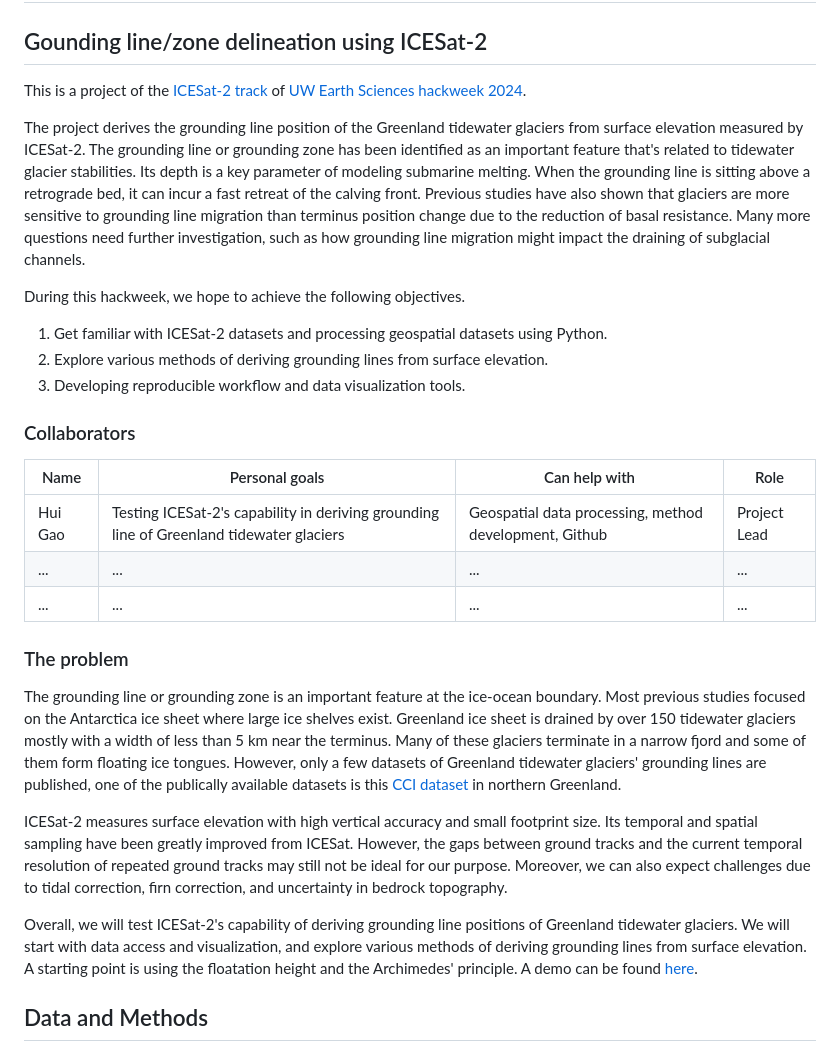
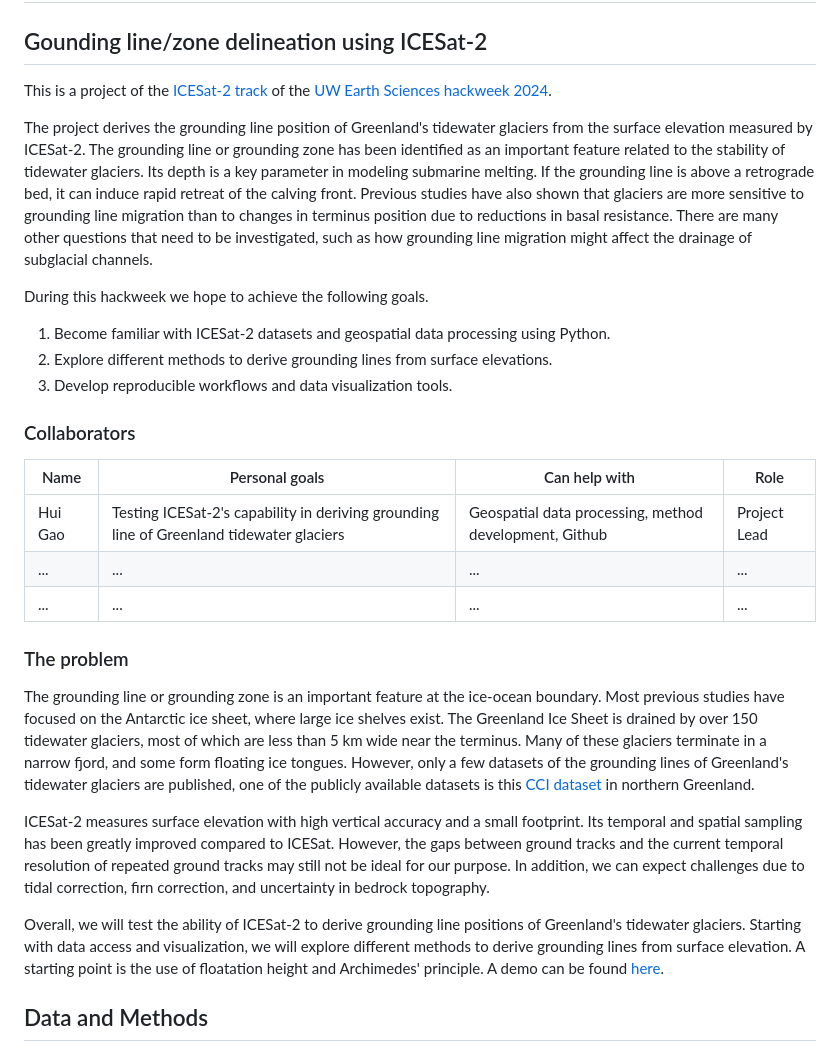
Before and after one commit to ICESAT-2HackWeek/GroundingLine-Greenland, a Markdown page: README.md, the part around the change printed below. Drawn GitHub-style.

```diff
--- a/README.md
+++ b/README.md
@@ -2,15 +2,15 @@
 
 ## Gounding line/zone delineation using ICESat-2
 
-This is a project of the [ICESat-2 track](https://icesat-2-2024.hackweek.io/intro.html) of [UW Earth Sciences hackweek 2024](https://2024.hackweek.io/).
+This is a project of the [ICESat-2 track](https://icesat-2-2024.hackweek.io/intro.html) of the [UW Earth Sciences hackweek 2024](https://2024.hackweek.io/).
 
-The project derives the grounding line position of the Greenland tidewater glaciers from surface elevation measured by ICESat-2. The grounding line or grounding zone has been identified as an important feature that's related to tidewater glacier stabilities. Its depth is a key parameter of modeling submarine melting. When the grounding line is sitting above a retrograde bed, it can incur a fast retreat of the calving front. Previous studies have also shown that glaciers are more sensitive to grounding line migration than terminus position change due to the reduction of basal resistance. Many more questions need further investigation, such as how grounding line migration might impact the draining of subglacial channels.
+The project derives the grounding line position of Greenland's tidewater glaciers from the surface elevation measured by ICESat-2. The grounding line or grounding zone has been identified as an important feature related to the stability of tidewater glaciers. Its depth is a key parameter in modeling submarine melting. If the grounding line is above a retrograde bed, it can induce rapid retreat of the calving front. Previous studies have also shown that glaciers are more sensitive to grounding line migration than to changes in terminus position due to reductions in basal resistance. There are many other questions that need to be investigated, such as how grounding line migration might affect the drainage of subglacial channels.
 
-During this hackweek, we hope to achieve the following objectives.
+During this hackweek we hope to achieve the following goals.
 
-1. Get familiar with ICESat-2 datasets and processing geospatial datasets using Python.
-2. Explore various methods of deriving grounding lines from surface elevation.
-3. Developing reproducible workflow and data visualization tools.
+1. Become familiar with ICESat-2 datasets and geospatial data processing using Python.
+2. Explore different methods to derive grounding lines from surface elevations.
+3. Develop reproducible workflows and data visualization tools.
 
 
 ### Collaborators
@@ -23,12 +23,11 @@ During this hackweek, we hope to achieve the following objectives.
 
 ### The problem
 
-The grounding line or grounding zone is an important feature at the ice-ocean boundary. Most previous studies focused on the Antarctica ice sheet where large ice shelves exist. Greenland ice sheet is drained by over 150 tidewater glaciers mostly with a width of less than 5 km near the terminus. Many of these glaciers terminate in a narrow fjord and some of them form floating ice tongues. However, only a few datasets of Greenland tidewater glaciers' grounding lines are published, one of the publically available datasets is this [CCI dataset](http://products.esa-icesheets-cci.org/products/downloadlist/GLL/) in northern Greenland.
+The grounding line or grounding zone is an important feature at the ice-ocean boundary. Most previous studies have focused on the Antarctic ice sheet, where large ice shelves exist. The Greenland Ice Sheet is drained by over 150 tidewater glaciers, most of which are less than 5 km wide near the terminus. Many of these glaciers terminate in a narrow fjord, and some form floating ice tongues. However, only a few datasets of the grounding lines of Greenland's tidewater glaciers are published, one of the publicly available datasets is this [CCI dataset](http://products.esa-icesheets-cci.org/products/downloadlist/GLL/) in northern Greenland.
 
-ICESat-2 measures surface elevation with high vertical accuracy and small footprint size. Its temporal and spatial sampling have been greatly improved from ICESat. However, the gaps between ground tracks and the current temporal resolution of repeated ground tracks may still not be ideal for our purpose. Moreover, we can also expect challenges due to tidal correction, firn correction, and uncertainty in bedrock topography.
+ICESat-2 measures surface elevation with high vertical accuracy and a small footprint. Its temporal and spatial sampling has been greatly improved compared to ICESat. However, the gaps between ground tracks and the current temporal resolution of repeated ground tracks may still not be ideal for our purpose. In addition, we can expect challenges due to tidal correction, firn correction, and uncertainty in bedrock topography.
 
-Overall, we will test ICESat-2's capability of deriving grounding line positions of Greenland tidewater glaciers. We will start with data access and visualization, and explore various methods of deriving grounding lines from surface elevation. A starting point is using the floatation height and the Archimedes' principle. A demo can be found [here]().
-
+Overall, we will test the ability of ICESat-2 to derive grounding line positions of Greenland's tidewater glaciers. Starting with data access and visualization, we will explore different methods to derive grounding lines from surface elevation. A starting point is the use of floatation height and Archimedes' principle. A demo can be found [here]().
 ## Data and Methods
 
 ### Data
```
Also changed, not shown: other parts of README.md (+14 -14 lines).
